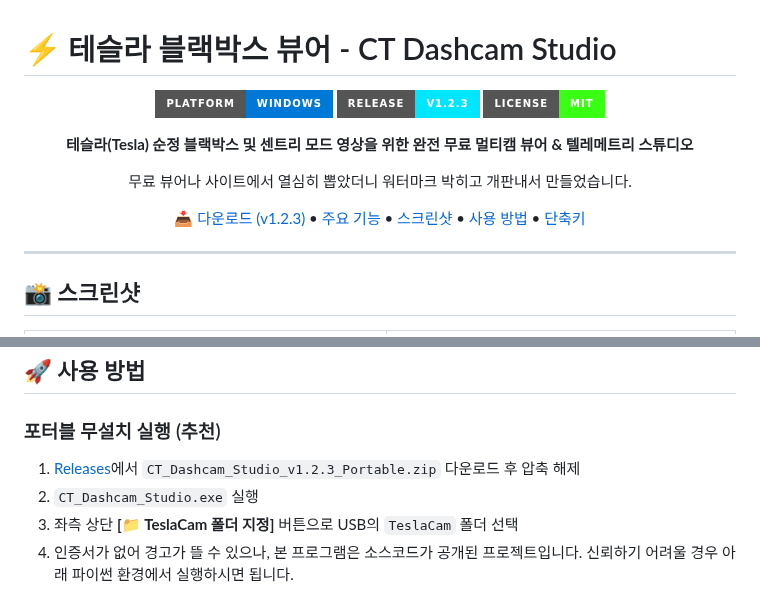
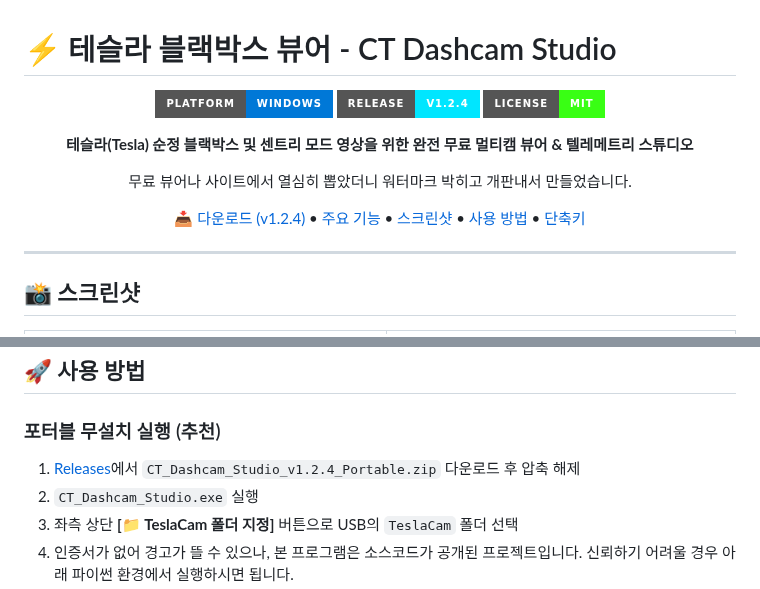
Before and after one commit to mhsong282828221212123123123/CT-dashcam-studio, a Markdown page: README.md, 2 parts joined by grey strips. GitHub-like rendering; badges without logos.

```diff
--- a/README.md
+++ b/README.md
@@ -3,14 +3,14 @@
 <div align="center">
 
 ![Platform](https://img.shields.io/badge/Platform-Windows-0078D7?style=for-the-badge&logo=windows&logoColor=white)
-![Release](https://img.shields.io/badge/Release-v1.2.3-00E6FF?style=for-the-badge)
+![Release](https://img.shields.io/badge/Release-v1.2.4-00E6FF?style=for-the-badge)
 ![License](https://img.shields.io/badge/License-MIT-39FF14?style=for-the-badge)
 
 **테슬라(Tesla) 순정 블랙박스 및 센트리 모드 영상을 위한 완전 무료 멀티캠 뷰어 & 텔레메트리 스튜디오**
 
 무료 뷰어나 사이트에서 열심히 뽑았더니 워터마크 박히고 개판내서 만들었습니다.
 
-[📥 다운로드 (v1.2.3)](https://github.com/mhsong282828221212123123123/CT-dashcam-studio/releases) • [주요 기능](#-주요-기능) • [스크린샷](#-스크린샷) • [사용 방법](#-사용-방법) • [단축키](#-단축키)
+[📥 다운로드 (v1.2.4)](https://github.com/mhsong282828221212123123123/CT-dashcam-studio/releases) • [주요 기능](#-주요-기능) • [스크린샷](#-스크린샷) • [사용 방법](#-사용-방법) • [단축키](#-단축키)
 
 </div>
 
@@ -53,7 +53,7 @@
 ## 🚀 사용 방법
 
 ### 포터블 무설치 실행 (추천)
-1. [Releases](https://github.com/mhsong282828221212123123123/CT-dashcam-studio/releases)에서 `CT_Dashcam_Studio_v1.2.3_Portable.zip` 다운로드 후 압축 해제
+1. [Releases](https://github.com/mhsong282828221212123123123/CT-dashcam-studio/releases)에서 `CT_Dashcam_Studio_v1.2.4_Portable.zip` 다운로드 후 압축 해제
 2. `CT_Dashcam_Studio.exe` 실행
 3. 좌측 상단 **[📁 TeslaCam 폴더 지정]** 버튼으로 USB의 `TeslaCam` 폴더 선택
 4. 인증서가 없어 경고가 뜰 수 있으나, 본 프로그램은 소스코드가 공개된 프로젝트입니다.
```
Also changed, not shown: models/steering_hud.png (added), 5 other files.
